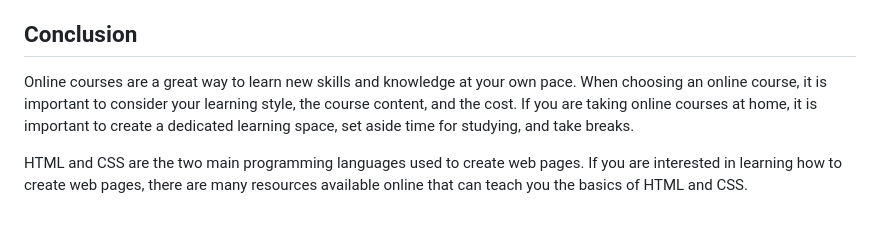
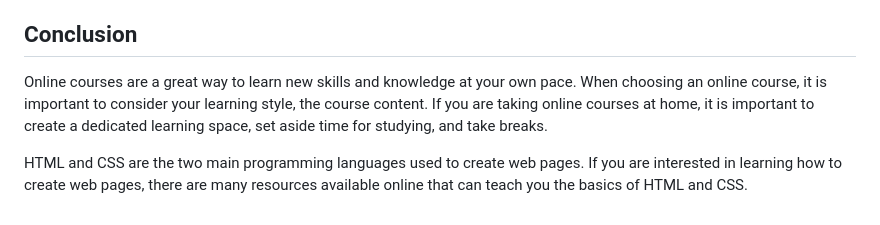
Before and after one commit to OsamaAbushama1/Online_Courses, a Markdown page: README.md, the part around the change. Rendered like a GitHub page.

```diff
--- a/README.md
+++ b/README.md
@@ -33,6 +33,6 @@ There are many resources available online that can teach you how to use HTML and
 
 ## Conclusion
 
-Online courses are a great way to learn new skills and knowledge at your own pace. When choosing an online course, it is important to consider your learning style, the course content, and the cost. If you are taking online courses at home, it is important to create a dedicated learning space, set aside time for studying, and take breaks.
+Online courses are a great way to learn new skills and knowledge at your own pace. When choosing an online course, it is important to consider your learning style, the course content.  If you are taking online courses at home, it is important to create a dedicated learning space, set aside time for studying, and take breaks.
 
 HTML and CSS are the two main programming languages used to create web pages. If you are interested in learning how to create web pages, there are many resources available online that can teach you the basics of HTML and CSS.
```
